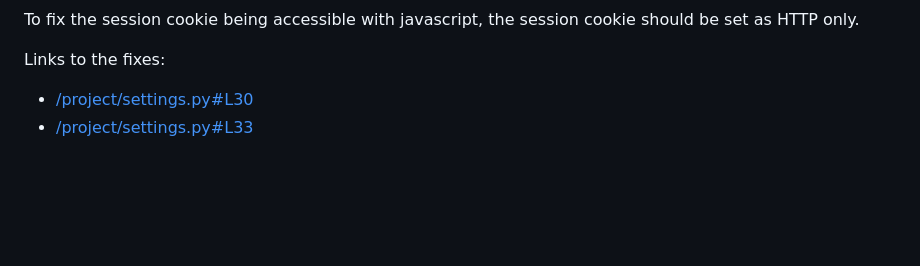
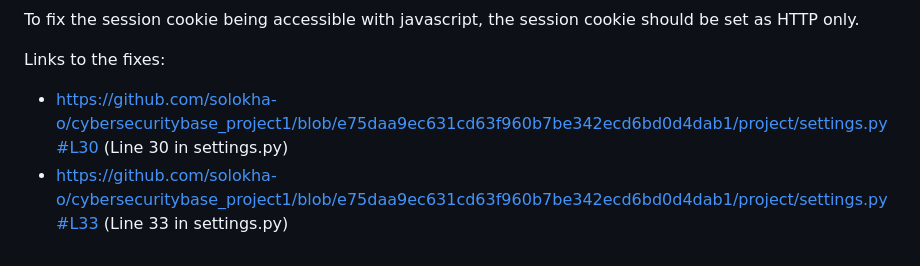
Before and after one commit to solokha-o/cybersecuritybase_project1, a Markdown page: README.md, the part around one of its changes. GitHub-like rendering; blank space fills up the shorter version.

```diff
--- a/README.md
+++ b/README.md
@@ -105,5 +99,5 @@ The session key should be fixed to be unpredictable, as an example a securely ge
 To fix the session cookie being accessible with javascript, the session cookie should be set as HTTP only.
 
 Links to the fixes:
-- [/project/settings.py#L30](/project/settings.py#L30)
-- [/project/settings.py#L33](/project/settings.py#L33)
+- https://github.com/solokha-o/cybersecuritybase_project1/blob/e75daa9ec631cd63f960b7be342ecd6bd0d4dab1/project/settings.py#L30 (Line 30 in settings.py)
+- https://github.com/solokha-o/cybersecuritybase_project1/blob/e75daa9ec631cd63f960b7be342ecd6bd0d4dab1/project/settings.py#L33 (Line 33 in settings.py)
```
Also changed, not shown: other parts of README.md (+16 -22 lines).
